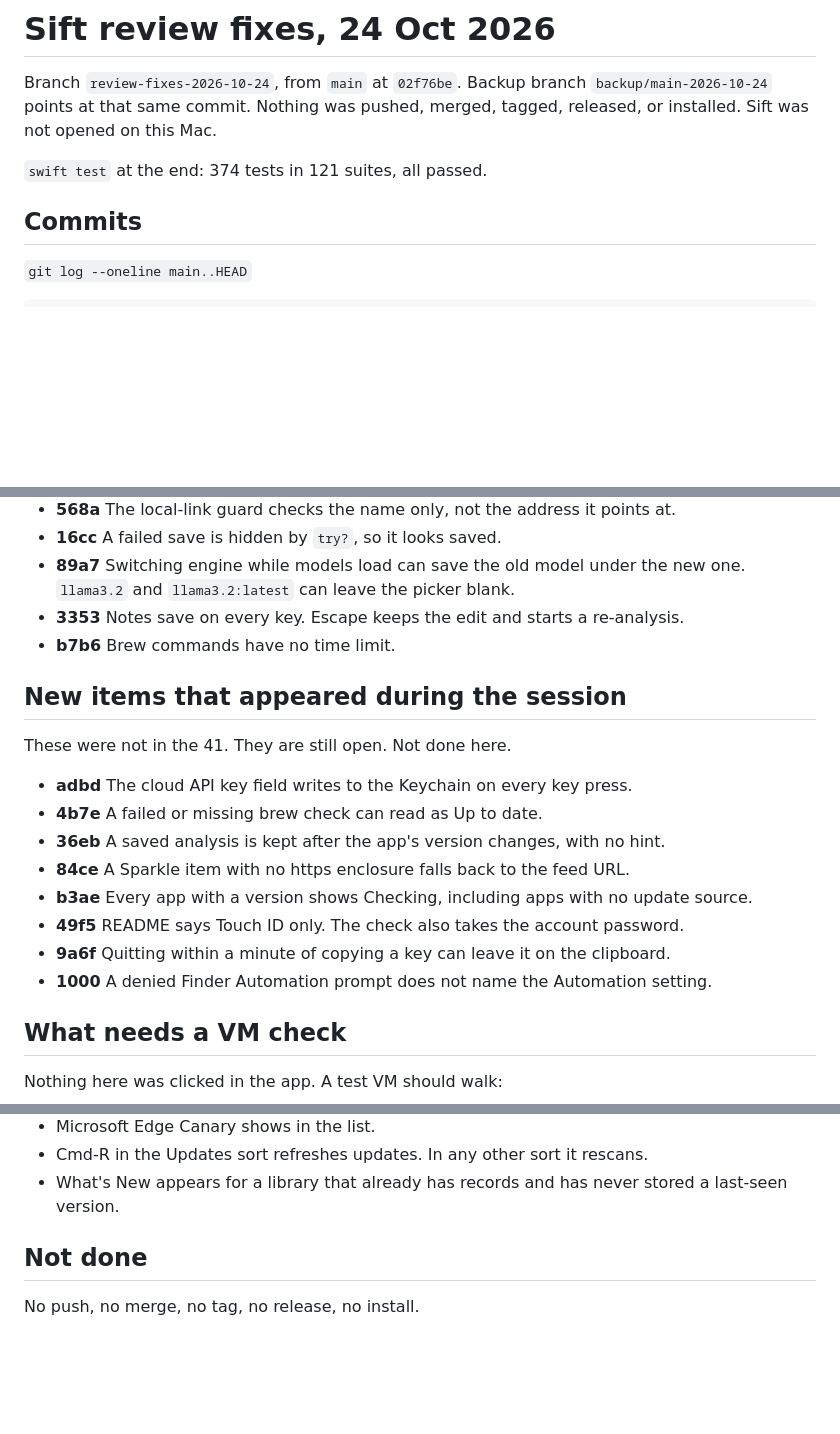
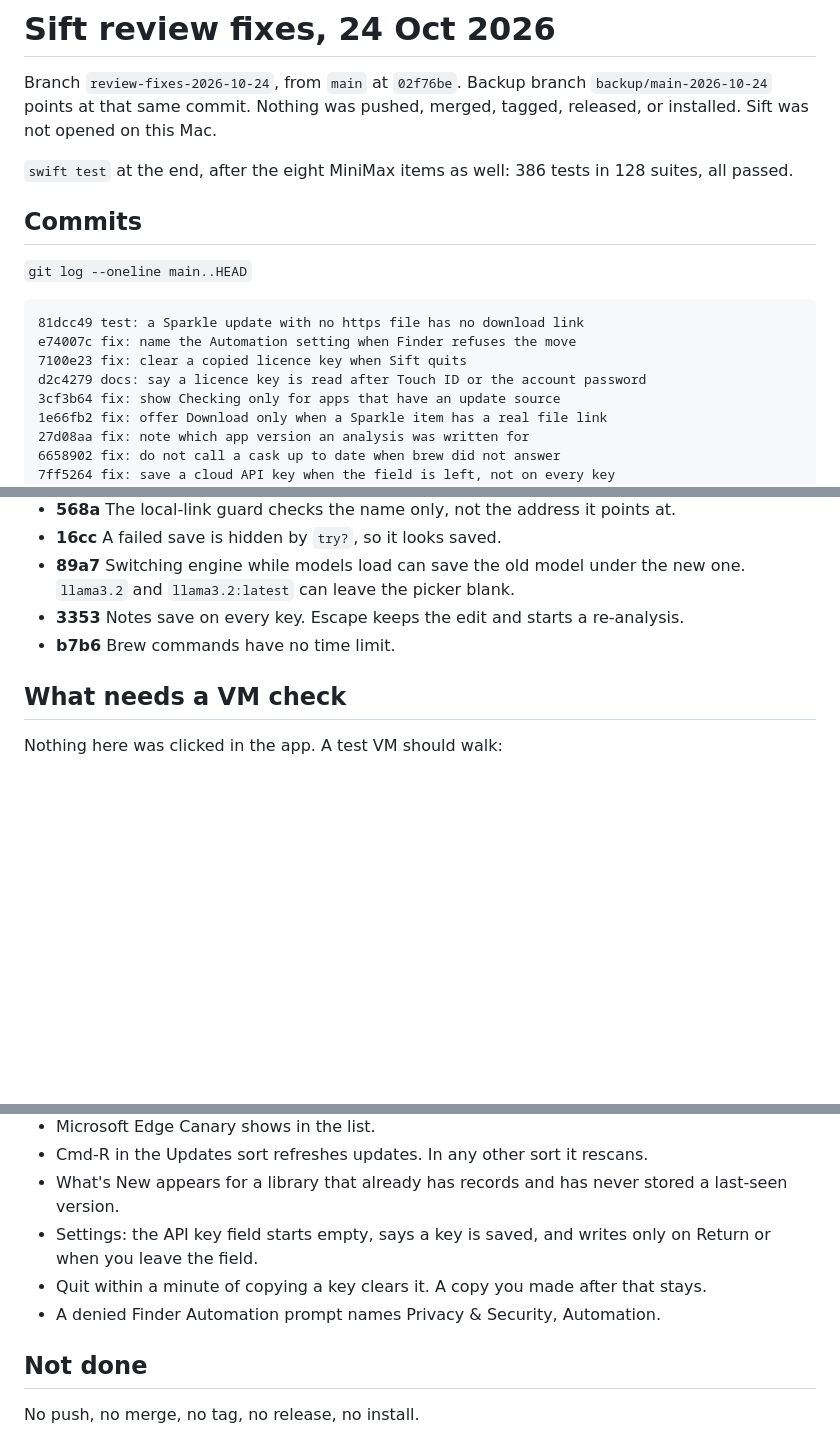
Before and after one commit to aka-kika/sift, a Markdown page: docs/GROK-REVIEW-FIXES-2026-10-24.md, 3 parts joined by grey strips. Rendered like a GitHub page; blank space fills up the shorter version.

Commit message:
docs: record the eight MiniMax items on the 24 Oct review
They are closed on the same branch. The suite after them is 386 tests, all passed.

````diff
--- a/docs/GROK-REVIEW-FIXES-2026-10-24.md
+++ b/docs/GROK-REVIEW-FIXES-2026-10-24.md
@@ -2,13 +2,22 @@
 
 Branch `review-fixes-2026-10-24`, from `main` at `02f76be`. Backup branch `backup/main-2026-10-24` points at that same commit. Nothing was pushed, merged, tagged, released, or installed. Sift was not opened on this Mac.
 
-`swift test` at the end: 374 tests in 121 suites, all passed.
+`swift test` at the end, after the eight MiniMax items as well: 386 tests in 128 suites, all passed.
 
 ## Commits
 
 `git log --oneline main..HEAD`
 
 ```
+81dcc49 test: a Sparkle update with no https file has no download link
+e74007c fix: name the Automation setting when Finder refuses the move
+7100e23 fix: clear a copied licence key when Sift quits
+d2c4279 docs: say a licence key is read after Touch ID or the account password
+3cf3b64 fix: show Checking only for apps that have an update source
+1e66fb2 fix: offer Download only when a Sparkle item has a real file link
+27d08aa fix: note which app version an analysis was written for
+6658902 fix: do not call a cask up to date when brew did not answer
+7ff5264 fix: save a cloud API key when the field is left, not on every key
 4fac072 fix: send a cloud API key only over https, or to this Mac
 58ee10d fix: forget a revealed licence key when the panel closes
 6afce62 fix: show What's New when an existing library has never seen the sheet
@@ -68,19 +77,6 @@ These were not finished. They are still real fixes, not product calls.
 - **3353** Notes save on every key. Escape keeps the edit and starts a re-analysis.
 - **b7b6** Brew commands have no time limit.
 
-## New items that appeared during the session
-
-These were not in the 41. They are still open. Not done here.
-
-- **adbd** The cloud API key field writes to the Keychain on every key press.
-- **4b7e** A failed or missing brew check can read as Up to date.
-- **36eb** A saved analysis is kept after the app's version changes, with no hint.
-- **84ce** A Sparkle item with no https enclosure falls back to the feed URL.
-- **b3ae** Every app with a version shows Checking, including apps with no update source.
-- **49f5** README says Touch ID only. The check also takes the account password.
-- **9a6f** Quitting within a minute of copying a key can leave it on the clipboard.
-- **1000** A denied Finder Automation prompt does not name the Automation setting.
-
 ## What needs a VM check
 
 Nothing here was clicked in the app. A test VM should walk:
@@ -95,6 +91,9 @@ Nothing here was clicked in the app. A test VM should walk:
 - Microsoft Edge Canary shows in the list.
 - Cmd-R in the Updates sort refreshes updates. In any other sort it rescans.
 - What's New appears for a library that already has records and has never stored a last-seen version.
+- Settings: the API key field starts empty, says a key is saved, and writes only on Return or when you leave the field.
+- Quit within a minute of copying a key clears it. A copy you made after that stays.
+- A denied Finder Automation prompt names Privacy & Security, Automation.
 
 ## Not done
 
````
Also changed, not shown: other parts of docs/GROK-REVIEW-FIXES-2026-10-24.md (+1 -1 lines).
